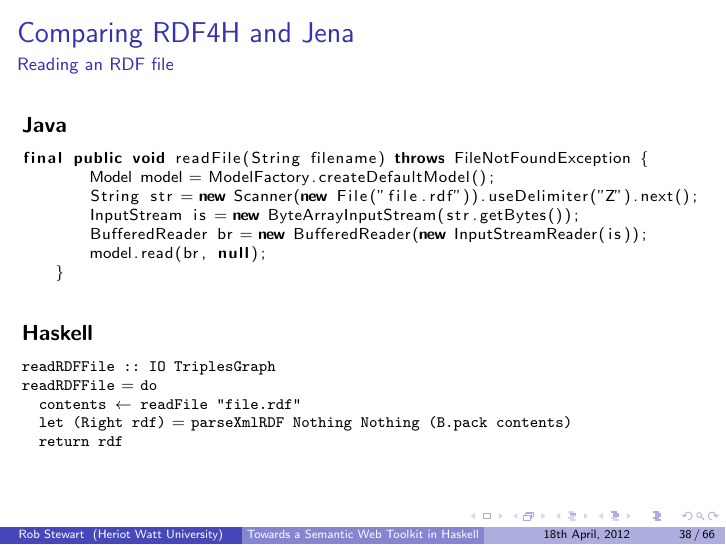
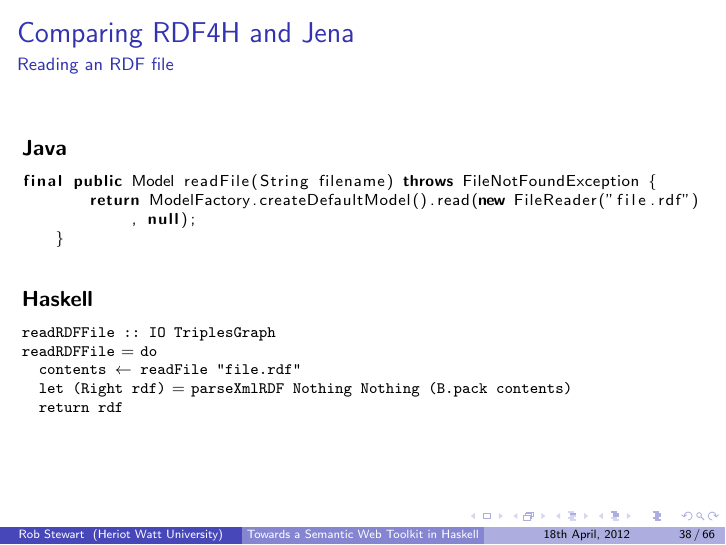
Before and after one commit to robstewart57/edlambda-semanticweb-haskell, LaTeX slides (slides.tex): page 41 of 69. Compiled offline with pdfLaTeX.

Commit message:
Improved Java to read rdf file

```diff
--- a/slides.tex
+++ b/slides.tex
@@ -930,12 +930,8 @@
 \textbf{Java}
 
 \begin{lstlisting}[style=MyJavaStyle]
-final public void readFile(String filename) throws FileNotFoundException {
-        Model model = ModelFactory.createDefaultModel();
-        String str = new Scanner(new File("file.rdf")).useDelimiter("Z").next();
-        InputStream is = new ByteArrayInputStream(str.getBytes());
-        BufferedReader br = new BufferedReader(new InputStreamReader(is));
-        model.read(br, null);
+final public Model readFile(String filename) throws FileNotFoundException {
+        return ModelFactory.createDefaultModel().read(new FileReader("file.rdf"), null);
     }
 \end{lstlisting}
 
```
Also changed, not shown: slides.tex (2 more changed lines).
